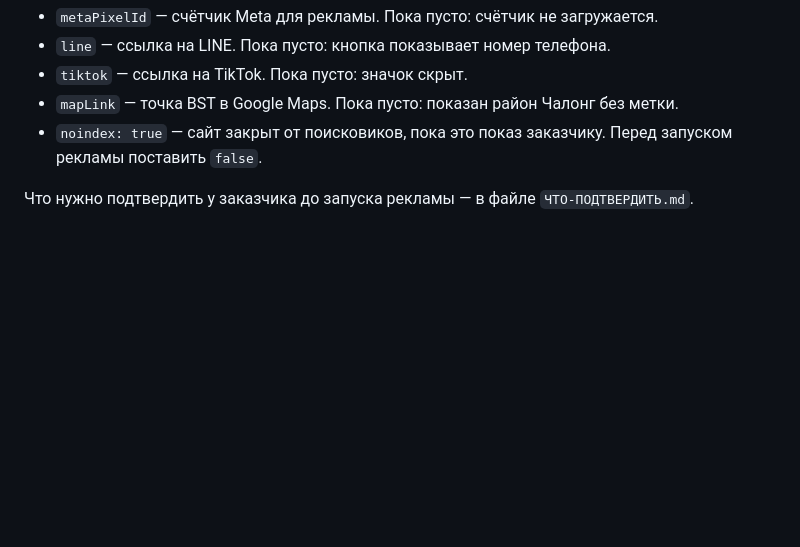
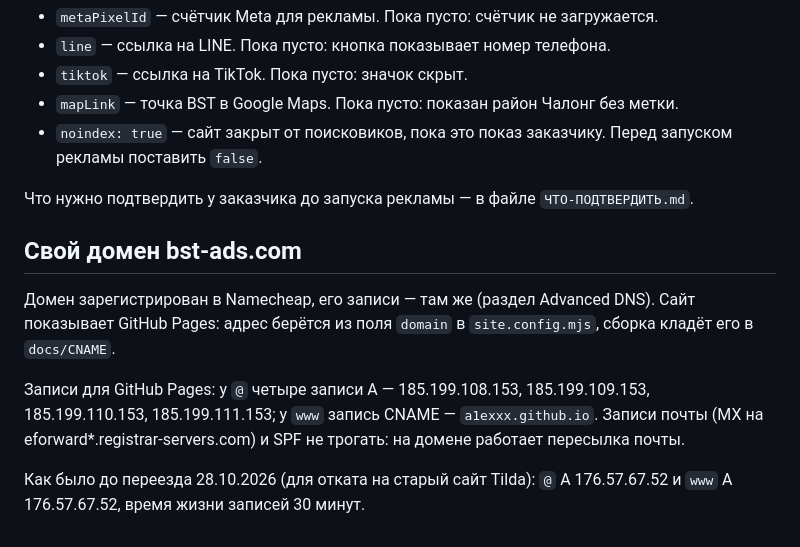
Before and after one commit to A1exxx/bst-phuket-site, a Markdown page: README.md, the part around the change. Rendered like a GitHub page; blank space fills up the shorter version.

Commit message:
README: own domain bst-ads.com, DNS records and rollback values
Co-Authored-By: Claude Opus 5.5 <noreply@anthropic.com>

```diff
--- a/README.md
+++ b/README.md
@@ -68,3 +68,11 @@
 - `noindex: true` — сайт закрыт от поисковиков, пока это показ заказчику. Перед запуском рекламы поставить `false`.
 
 Что нужно подтвердить у заказчика до запуска рекламы — в файле `ЧТО-ПОДТВЕРДИТЬ.md`.
+
+## Свой домен bst-ads.com
+
+Домен зарегистрирован в Namecheap, его записи — там же (раздел Advanced DNS). Сайт показывает GitHub Pages: адрес берётся из поля `domain` в `site.config.mjs`, сборка кладёт его в `docs/CNAME`.
+
+Записи для GitHub Pages: у `@` четыре записи A — 185.199.108.153, 185.199.109.153, 185.199.110.153, 185.199.111.153; у `www` запись CNAME — `a1exxx.github.io`. Записи почты (MX на eforward*.registrar-servers.com) и SPF не трогать: на домене работает пересылка почты.
+
+Как было до переезда 28.10.2026 (для отката на старый сайт Tilda): `@` A 176.57.67.52 и `www` A 176.57.67.52, время жизни записей 30 минут.
```
